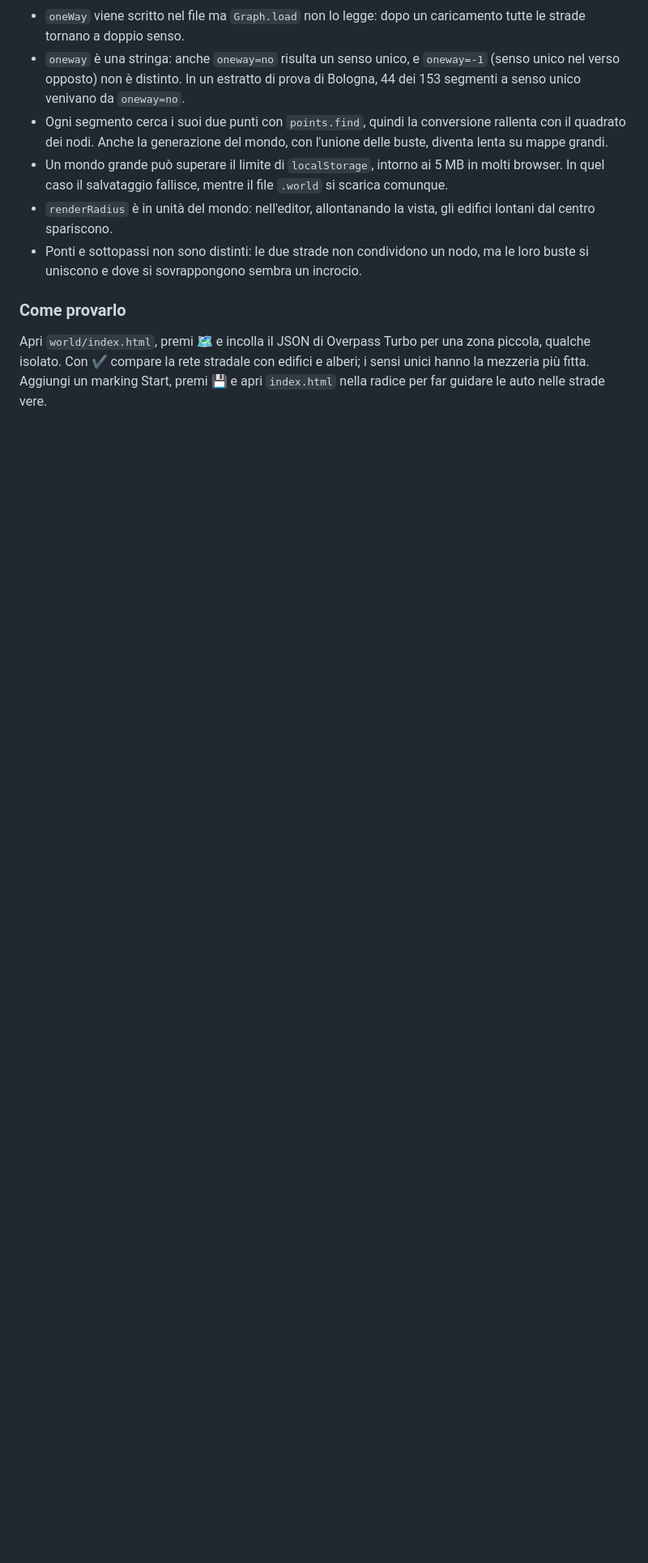
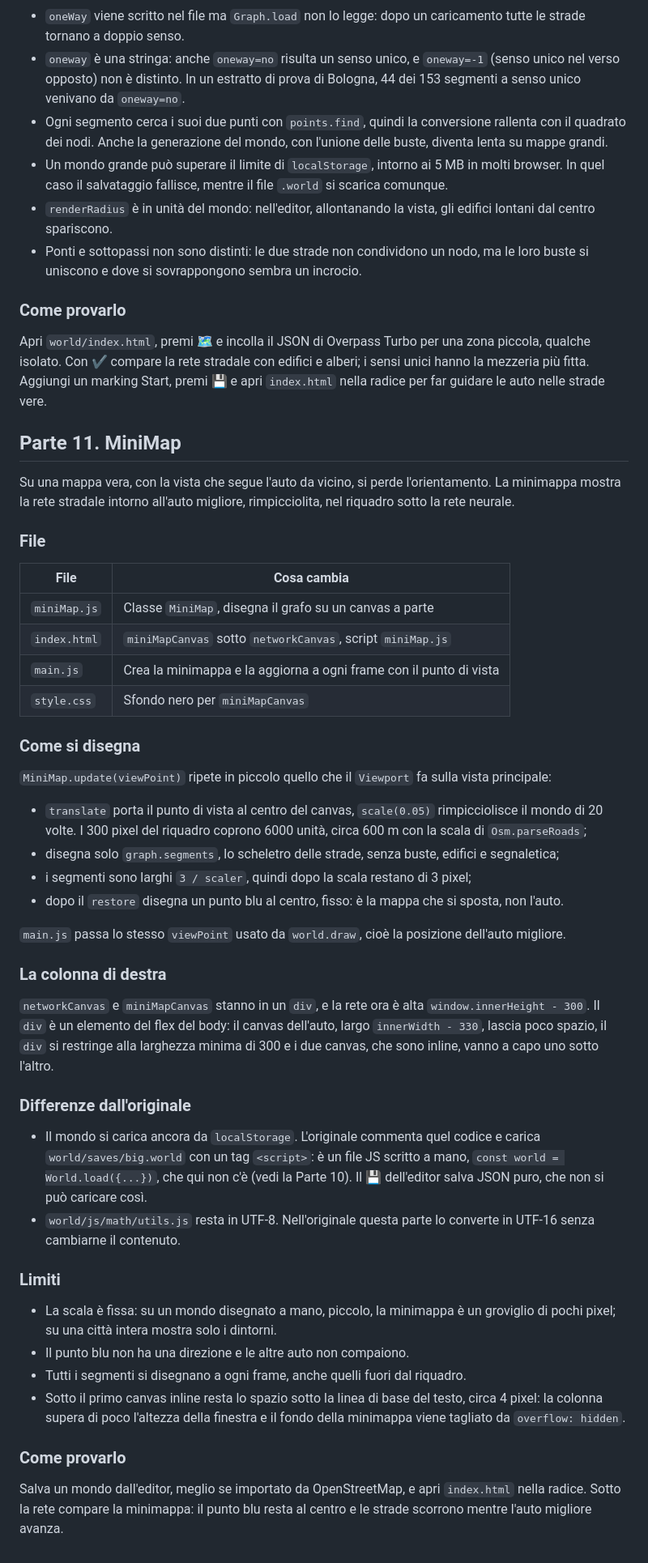
Before and after one commit to therealsivie/learning-to-drive, a Markdown page: 11. Car in the world/README.md, the part around one of its changes. Shown at 81% size. GitHub-like rendering; blank space fills up the shorter version.

Commit message:
docs(world): add notes on the minimap

```diff
--- a/11. Car in the world/README.md
+++ b/11. Car in the world/README.md
@@ -1037,3 +1038,63 @@ Apri `world/index.html`, premi 🗺️ e incolla il JSON di Overpass Turbo per u
 isolato. Con ✔️ compare la rete stradale con edifici e alberi; i sensi unici hanno la mezzeria più
 fitta. Aggiungi un marking Start, premi 💾 e apri `index.html` nella radice per far guidare le auto
 nelle strade vere.
+
+## Parte 11. MiniMap
+
+Su una mappa vera, con la vista che segue l'auto da vicino, si perde l'orientamento. La minimappa
+mostra la rete stradale intorno all'auto migliore, rimpicciolita, nel riquadro sotto la rete
+neurale.
+
+### File
+
+| File | Cosa cambia |
+|------|-------------|
+| `miniMap.js` | Classe `MiniMap`, disegna il grafo su un canvas a parte |
+| `index.html` | `miniMapCanvas` sotto `networkCanvas`, script `miniMap.js` |
+| `main.js` | Crea la minimappa e la aggiorna a ogni frame con il punto di vista |
+| `style.css` | Sfondo nero per `miniMapCanvas` |
+
+### Come si disegna
+
+`MiniMap.update(viewPoint)` ripete in piccolo quello che il `Viewport` fa sulla vista principale:
+
+- `translate` porta il punto di vista al centro del canvas, `scale(0.05)` rimpicciolisce il mondo
+  di 20 volte. I 300 pixel del riquadro coprono 6000 unità, circa 600 m con la scala di
+  `Osm.parseRoads`;
+- disegna solo `graph.segments`, lo scheletro delle strade, senza buste, edifici e segnaletica;
+- i segmenti sono larghi `3 / scaler`, quindi dopo la scala restano di 3 pixel;
+- dopo il `restore` disegna un punto blu al centro, fisso: è la mappa che si sposta, non l'auto.
+
+`main.js` passa lo stesso `viewPoint` usato da `world.draw`, cioè la posizione dell'auto migliore.
+
+### La colonna di destra
+
+`networkCanvas` e `miniMapCanvas` stanno in un `div`, e la rete ora è alta
+`window.innerHeight - 300`. Il `div` è un elemento del flex del body: il canvas dell'auto, largo
+`innerWidth - 330`, lascia poco spazio, il `div` si restringe alla larghezza minima di 300 e i due
+canvas, che sono inline, vanno a capo uno sotto l'altro.
+
+### Differenze dall'originale
+
+- Il mondo si carica ancora da `localStorage`. L'originale commenta quel codice e carica
+  `world/saves/big.world` con un tag `<script>`: è un file JS scritto a mano,
+  `const world = World.load({...})`, che qui non c'è (vedi la Parte 10). Il 💾 dell'editor salva
+  JSON puro, che non si può caricare così.
+- `world/js/math/utils.js` resta in UTF-8. Nell'originale questa parte lo converte in UTF-16
+  senza cambiarne il contenuto.
+
+### Limiti
+
+- La scala è fissa: su un mondo disegnato a mano, piccolo, la minimappa è un groviglio di pochi
+  pixel; su una città intera mostra solo i dintorni.
+- Il punto blu non ha una direzione e le altre auto non compaiono.
+- Tutti i segmenti si disegnano a ogni frame, anche quelli fuori dal riquadro.
+- Sotto il primo canvas inline resta lo spazio sotto la linea di base del testo, circa 4 pixel: la
+  colonna supera di poco l'altezza della finestra e il fondo della minimappa viene tagliato da
+  `overflow: hidden`.
+
+### Come provarlo
+
+Salva un mondo dall'editor, meglio se importato da OpenStreetMap, e apri `index.html` nella
+radice. Sotto la rete compare la minimappa: il punto blu resta al centro e le strade scorrono
+mentre l'auto migliore avanza.
```
Also changed, not shown: other parts of 11. Car in the world/README.md (+1 -0 lines).
